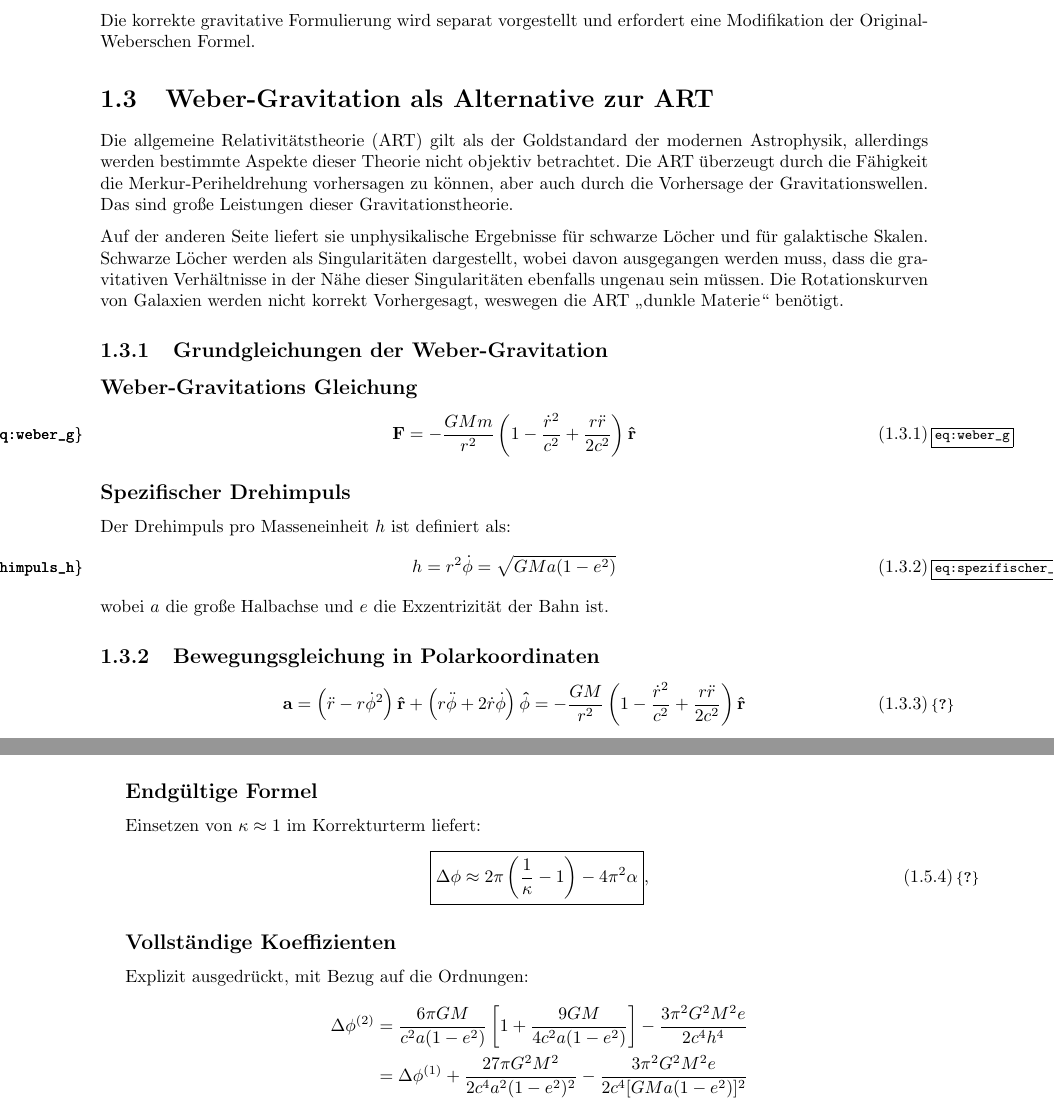
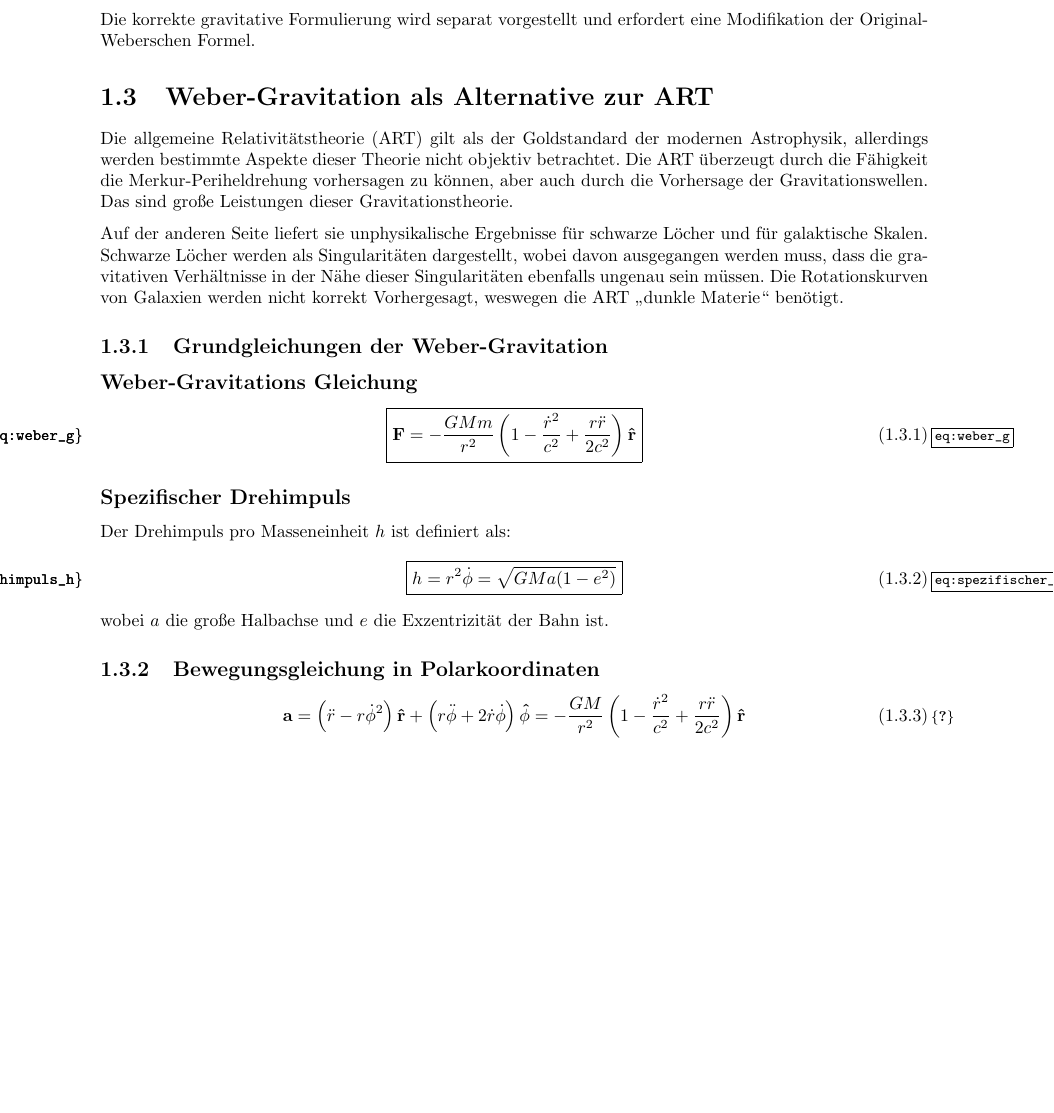
Before and after one commit to deppenkaiser/webersim, a LaTeX book (doc/latex/weber.tex, which reads doc/latex/content/10_grundgleichungen.tex, doc/latex/content/11_r_phi.tex): two parts of pages 10 and 13 of 57 before the commit and part of page 10 of 55 after it, the two joined at a grey line, cut so that both start at the same text, the shorter picture padded with empty space. Compiled offline with pdfLaTeX.

Commit message:
CHG Design

```diff
--- a/doc/latex/content/10_grundgleichungen.tex
+++ b/doc/latex/content/10_grundgleichungen.tex
@@ -11,14 +11,20 @@ Rotationskurven von Galaxien werden nicht korrekt Vorhergesagt, weswegen die ART
 \subsection*{Weber-Gravitations Gleichung}
 \begin{equation}
 \label{eq:weber_g}
-\mathbf{F} = -\frac{GMm}{r^2}\left(1 - \frac{\dot{r}^2}{c^2} + \frac{r\ddot{r}}{2c^2}\right)\mathbf{\hat{r}}
+\boxed
+{
+    \mathbf{F} = -\frac{GMm}{r^2}\left(1 - \frac{\dot{r}^2}{c^2} + \frac{r\ddot{r}}{2c^2}\right)\mathbf{\hat{r}}
+}
 \end{equation}
 
 \subsection*{Spezifischer Drehimpuls}
 Der Drehimpuls pro Masseneinheit $h$ ist definiert als:
 \begin{equation}
 \label{eq:spezifischer_drehimpuls_h}
-h = r^2\dot{\phi} = \sqrt{GMa(1-e^2)}
+\boxed
+{
+    h = r^2\dot{\phi} = \sqrt{GMa(1-e^2)}
+}
 \end{equation}
 wobei $a$ die große Halbachse und $e$ die Exzentrizität der Bahn ist.
 
--- a/doc/latex/content/11_r_phi.tex
+++ b/doc/latex/content/11_r_phi.tex
@@ -111,21 +123,8 @@ Da $\alpha \sim c^{-4}$ klein ist, entwickeln wir die Wurzel:
 \]
 Die Periheldrehung pro Umlauf wird damit:
 \begin{equation}
-\Delta\phi = \phi - 2\pi \approx 2\pi\left(\frac{1}{\kappa} - 1\right) - \frac{4\pi^2\alpha}{\kappa^3}.
-\end{equation}
-
-\subsection*{Endgültige Formel}
-Einsetzen von $\kappa \approx 1$ im Korrekturterm liefert:
-\begin{equation}
     \boxed
     {
-    \Delta\phi \approx 2\pi\left(\frac{1}{\kappa} - 1\right) - 4\pi^2\alpha
-},
+        \Delta\phi = \phi - 2\pi \approx 2\pi\left(\frac{1}{\kappa} - 1\right) - \frac{4\pi^2\alpha}{\kappa^3}
+    }
 \end{equation}
-
-\subsection*{Vollständige Koeffizienten}
-Explizit ausgedrückt, mit Bezug auf die Ordnungen:
-\begin{align*}
-\Delta\phi^{(2)} &= \frac{6\pi GM}{c^2 a(1 - e^2)} \left[1 + \frac{9GM}{4c^2 a(1 - e^2)}\right] - \frac{3\pi^2 G^2 M^2 e}{2c^4 h^4} \\
-&= \Delta\phi^{(1)} + \frac{27\pi G^2 M^2}{2c^4 a^2 (1 - e^2)^2} - \frac{3\pi^2 G^2 M^2 e}{2c^4 [GMa(1 - e^2)]^2}
-\end{align*}
```
Also changed, not shown: doc/latex/content/09_weber_kraft_em.tex (+4 -1 lines), doc/latex/content/14_1_w_phi.tex (+4 -1 lines), doc/latex/content/14_2_v_phi.tex (+8 -3 lines), doc/latex/content/11_r_phi.tex (14 more changed lines). Lines whose indentation alone changed are shown as unchanged.
